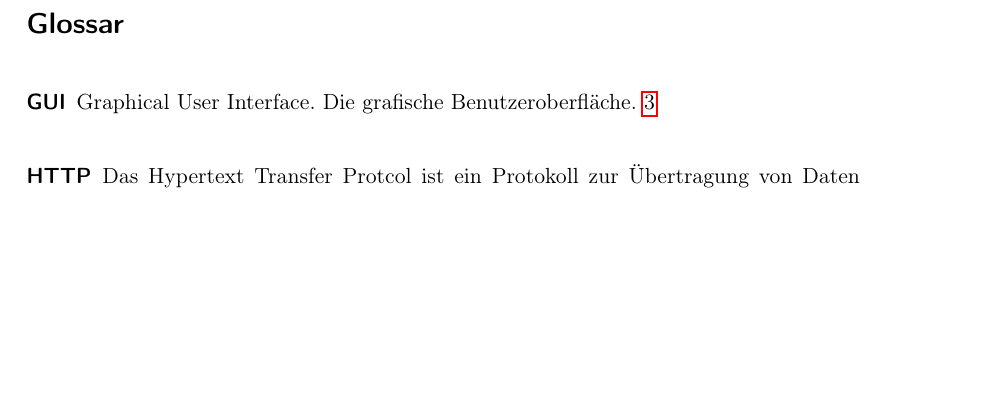
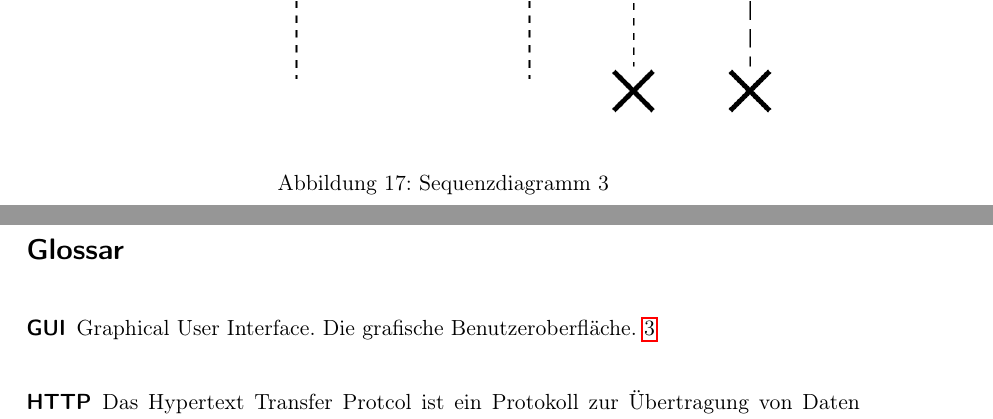
Before and after one commit to DrMopiti/pse, a LaTeX document (Entwurf/Entwurf.tex): part of page 50 of 51 before the commit and two parts of pages 51 and 52 of 52 after it, the two joined at a grey line, cut at the place of the change, the shorter picture padded with empty space. Compiled offline with pdfLaTeX.

Commit message:
Diagramme in das Dokument eingebunden

```diff
--- a/Entwurf/Entwurf.tex
+++ b/Entwurf/Entwurf.tex
@@ -977,3 +979,7 @@ Dort kann der Benutzer seine Statistik und den Ranglistenplatz einsehen. \\
+\begin{minipage}{\linewidth}
+	\centering
+	\includegraphics[width=1\linewidth]{Diagramme/ServerSequenz}
+	\captionof{figure}{Sequenzdiagramm 3}
 	\label{fig:sequenzdiagramm2}
 \end{minipage}
 
```
Also changed, not shown: Entwurf/Entwurf.pdf, Entwurf/Entwurf.tex (6 more changed lines).
